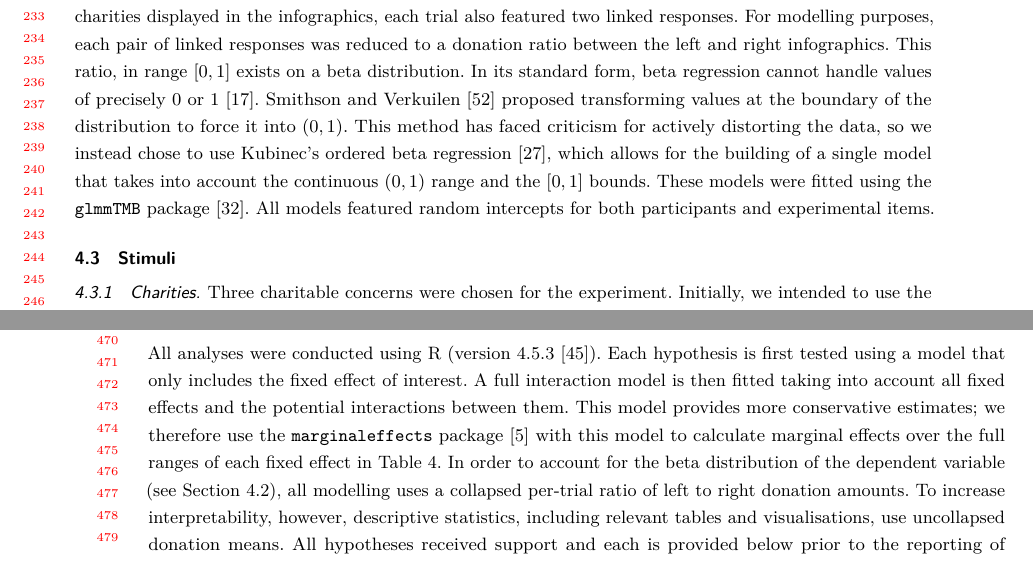
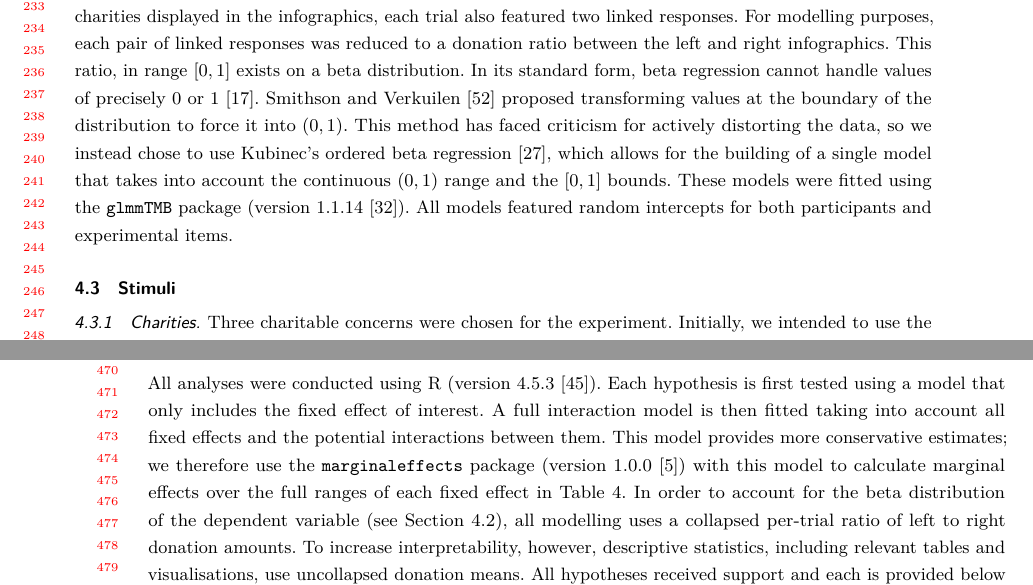
Before and after one commit to gjpstrain/behaviour_change_correlation_viz_type, a Quarto document (behaviour_change_correlation_viz_type.qmd): two parts of pages 5 and 10 of 19, joined at a grey line, cut so that both start at the same text. The pictures show the output file behaviour_change_correlation_viz_type.pdf that the author committed with the source.

Commit message:
sorted renv, added versions

```diff
--- a/behaviour_change_correlation_viz_type.qmd
+++ b/behaviour_change_correlation_viz_type.qmd
@@ -724,7 +724,7 @@ it into $(0,1)$. This method has faced criticism for actively distorting the
 data, so we instead chose to use Kubinec's ordered beta regression
 [@kubinec_2022], which allows for the building of a single model that takes
 into account the continuous $(0,1)$ range and the $[0,1]$ bounds. These models
-were fitted using the `glmmTMB` package [@mcgillycuddy_2025]. All models
+were fitted using the `glmmTMB` package (version 1.1.14 [@mcgillycuddy_2025]). All models
 featured random intercepts for both participants and experimental items.
 
 ## Stimuli {#sec-stimuli}
@@ -1062,7 +1062,7 @@ All analyses were conducted using R (version `r paste0(R.version$major, ".", R.v
 fixed effect of interest. A full interaction model is then fitted taking into
 account all fixed effects and the potential interactions between them. This model
 provides more conservative estimates; we therefore use the `marginaleffects`
-package [@arel-bundock_2024] with this model to calculate marginal effects over
+package (version 1.0.0 [@arel-bundock_2024]) with this model to calculate marginal effects over
 the full ranges of each fixed effect in Table \ref{tbl-marginal-effects-interactions}.
 In order to account for the beta distribution of the dependent
 variable (see Section \ref{sec-modelling}), all modelling uses a collapsed per-trial ratio
```
Also changed, not shown: behaviour_change_correlation_viz_type.pdf, behaviour_change_correlation_viz_type.tex, behaviour_change_correlation_viz_type_files/figure-pdf/fig-donation-histos-1.pdf, behaviour_change_correlation_viz_type_files/figure-pdf/fig-donation-lines-1.pdf, behaviour_change_correlation_viz_type_files/figure-pdf/fig-donation-lines-2.pdf, behaviour_change_correlation_viz_type_files/figure-pdf/fig-likert-rank-interactions-1.pdf, behaviour_change_correlation_viz_type_files/figure-pdf/fig-raw-example-plots-1.pdf, 64 other files.
